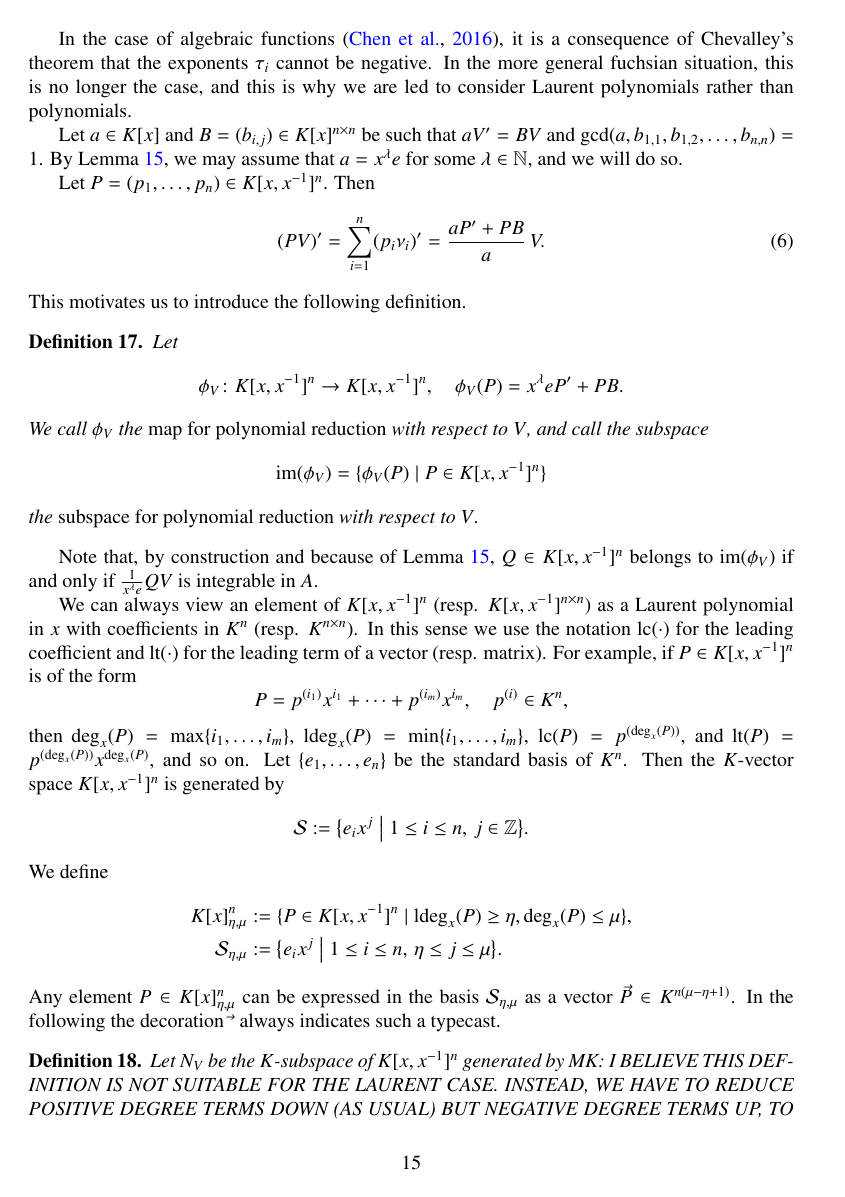
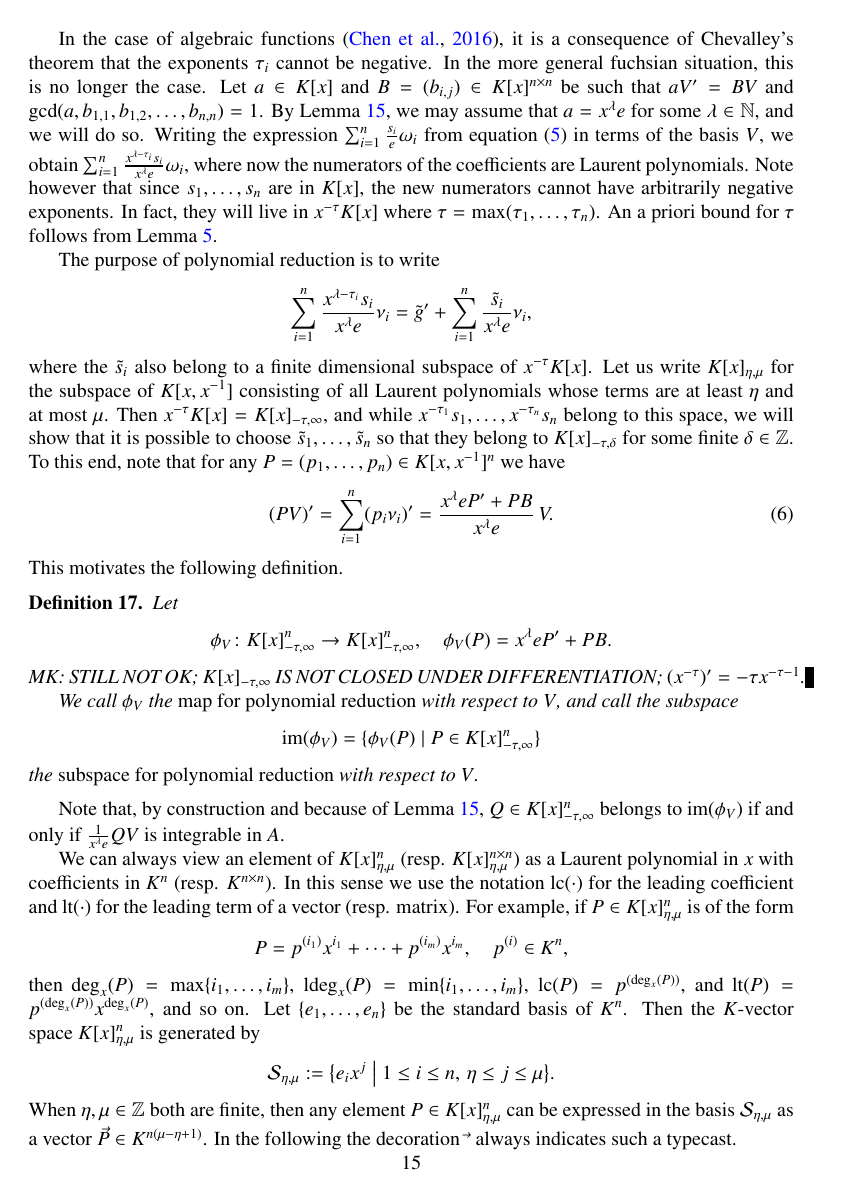
Before and after one commit to koutschan/hello-world, a LaTeX paper (HermiteCT-fuchsian.tex): page 15 of 20. Compiled offline with pdfLaTeX.

Commit message:
intermediate commit

```diff
--- a/HermiteCT-fuchsian.tex
+++ b/HermiteCT-fuchsian.tex
@@ -987,39 +985,57 @@ in $\bar{C}(x)_\infty$, we see that also $V$ is a local integral basis at infini
 \end{proof}
 
 In the case of algebraic functions~\citep{chen16}, it is a consequence of Chevalley's theorem that the exponents
-$\tau_i$ cannot be negative. In the more general fuchsian situation, this is no longer the case, and this is
-why we are led to consider Laurent polynomials rather than polynomials.
-
+$\tau_i$ cannot be negative. In the more general fuchsian situation, this is no longer the case.
 Let $a\in K[x]$ and $B = (b_{i, j})\in K[x]^{n \times n}$ be such that $aV'=BV$ and
 $\gcd(a, b_{1, 1}, b_{1, 2}, \ldots, b_{n ,n})=1$. By Lemma~\ref{LEM:d}, we may assume that
-$a=x^\lambda e$ for some $\lambda\in\set N$, and we will do so.
+$a=x^\lambda e$ for some $\lambda\in\set N$, and we will do so. Writing the expression
+$\sum_{i=1}^n\frac{s_i}{e}\omega_i$ from equation~\eqref{EQ:h} in terms of the basis~$V$,
+we obtain $\sum_{i=1}^n\frac{x^{\lambda-\tau_i}s_i}{x^\lambda e}\omega_i$, where now
+the numerators of the coefficients are Laurent polynomials. Note however that since
+$s_1,\dots,s_n$ are in~$K[x]$, the new numerators cannot have arbitrarily negative exponents.
+In fact, they will live in $x^{-\tau}K[x]$ where $\tau=\max(\tau_1,\dots,\tau_n)$.
+An a priori bound for $\tau$ follows from Lemma~\ref{lemma:bound-exps}.
 
-Let $P = (p_1, \ldots, p_n)\in K[x,x^{-1}]^n$. Then
+The purpose of polynomial reduction is to write
+\[
+  \sum_{i=1}^n\frac{x^{\lambda-\tau_i}s_i}{x^{\lambda}e}\nu_i=\tilde g'+
+  \sum_{i=1}^n\frac{\tilde s_i}{x^\lambda e}\nu_i,
+\]
+where the $\tilde s_i$ also belong to a finite dimensional subspace of~$x^{-\tau}K[x]$.
+Let us write $K[x]_{\eta,\mu}$ for the subspace of $K[x,x^{-1}]$ consisting of all Laurent polynomials
+whose terms are at least $\eta$ and at most~$\mu$. Then $x^{-\tau}K[x]=K[x]_{-\tau,\infty}$, and
+while $x^{-\tau_1}s_1,\dots,x^{-\tau_n}s_n$ belong to this space, we will show that it is possible to
+choose $\tilde s_1,\dots,\tilde s_n$ so that they belong to $K[x]_{-\tau,\delta}$ for some finite~$\delta\in\set Z$.
+To this end, note that for any $P = (p_1, \ldots, p_n)\in K[x,x^{-1}]^n$ we have
 \begin{equation} \label{EQ:polyred}
-  (PV)' = \sum_{i=1}^n (p_i \nu_i)' = \frac{aP' + PB}{a}\,V.
+  (PV)' = \sum_{i=1}^n (p_i \nu_i)' = \frac{x^\lambda eP' + PB}{x^\lambda e}\,V.
 \end{equation}
-This motivates us to introduce the following definition.
+This motivates the following definition.
+
 \begin{defi}
   Let
   \[
-    \phi_V\colon K[x,x^{-1}]^n \rightarrow K[x,x^{-1}]^n,\quad
+    \phi_V\colon K[x]_{-\tau,\infty}^n \to K[x]_{-\tau,\infty}^n,\quad
     \phi_V(P) = x^\lambda eP' + PB.
   \]
-We call $\phi_V$ the \emph{map for polynomial reduction} with respect to~$V$, and call
-the subspace
+  MK: STILL NOT OK; $K[x]_{-\tau,\infty}$ IS NOT CLOSED UNDER DIFFERENTIATION;
+  $(x^{-\tau})'=-\tau x^{-\tau-1}$.
+
+  We call $\phi_V$ the \emph{map for polynomial reduction} with respect to~$V$, and call
+  the subspace
 \[
- \im(\phi_V) = \{\phi_V(P) \mid P \in K[x,x^{-1}]^n\}
+ \im(\phi_V) = \{\phi_V(P) \mid P \in K[x]_{-\tau,\infty}^n\}
 \]
 the \emph{subspace for polynomial reduction} with respect to~$V$.
 \end{defi}
 
-Note that, by construction and because of Lemma~\ref{LEM:d}, $Q\in K[x,x^{-1}]^n$ belongs to
+Note that, by construction and because of Lemma~\ref{LEM:d}, $Q\in K[x]_{-\tau,\infty}^n$ belongs to
 $\im(\phi_V)$ if and only if $\frac{1}{x^\lambda e}QV$ is integrable in~$A$.
 
-We can always view an element of $K[x,x^{-1}]^n$ (resp. $K[x,x^{-1}]^{n\times n}$) as a Laurent polynomial in~$x$
+We can always view an element of $K[x]_{\eta,\mu}^n$ (resp. $K[x]_{\eta,\mu}^{n\times n}$) as a Laurent polynomial in~$x$
 with coefficients in~$K^n$ (resp. $K^{n\times n}$). In this sense we use the notation $\lc(\cdot)$
 for the leading coefficient and $\lt(\cdot)$ for the leading term of a vector (resp. matrix).
-For example, if $P\in K[x,x^{-1}]^n$ is of the form
+For example, if $P\in K[x]_{\eta,\mu}^n$ is of the form
 \[
   P = p^{(i_1)}x^{i_1} + \dots + p^{(i_m)}x^{i_m},\quad p^{(i)}\in K^n,
 \]
@@ -1029,21 +1045,13 @@ $\deg_x(P)=\max\{i_1,\dots,i_m\}$,
 $\ldeg_x(P)=\min\{i_1,\dots,i_m\}$, $\lc(P)=p^{(\deg_x(P))}$, and $\lt(P)=p^{(\deg_x(P))}x^{\deg_x(P)}$,
 and so on.
 Let $\{e_1, \ldots, e_n\}$ be the standard basis of~$K^n$.
-Then the $K$-vector space $K[x,x^{-1}]^n$ is generated by
+Then the $K$-vector space $K[x]_{\eta,\mu}^n$ is generated by
 \[
-  \cS := \bigl\{e_ix^j \mathrel{\big|} 1\leq i \leq n,\, j\in \bZ\bigr\}.
+  \cS_{\eta,\mu}:= \bigl\{e_ix^j \mathrel{\big|} 1\leq i \leq n,\, \eta\leq j\leq \mu\bigr\}.
 \]
-We define
-\begin{alignat*}1
-  K[x]_{\eta,\mu}^n&:=\{P\in K[x,x^{-1}]^n \mid \ldeg_x(P)\geq\eta,\deg_x(P)\leq\mu\},\\
-  \cS_{\eta,\mu}&:= \bigl\{e_ix^j \mathrel{\big|} 1\leq i \leq n,\, \eta\leq j\leq \mu\bigr\}.
-\end{alignat*}
-Any element $P\in K[x]_{\eta,\mu}^n$ can be expressed in the
-basis $\cS_{\eta,\mu}$ as a vector $\vec{P}\in K^{n(\mu-\eta+1)}$.
+When $\eta,\mu\in\set Z$ both are finite, then any element $P\in K[x]_{\eta,\mu}^n$ can be expressed
+in the basis $\cS_{\eta,\mu}$ as a vector $\vec{P}\in K^{n(\mu-\eta+1)}$.
 In the following the decoration~\raisebox{-1pt}{$\vec{}\;$} always indicates
 such a typecast.
 
 \begin{defi}
-  Let $N_V$ be the $K$-subspace of $K[x,x^{-1}]^n$ generated by
-  MK: I BELIEVE THIS DEFINITION IS NOT SUITABLE FOR THE LAURENT CASE. INSTEAD, WE HAVE
-  TO REDUCE POSITIVE DEGREE TERMS DOWN (AS USUAL) BUT NEGATIVE DEGREE TERMS UP, TO ENSURE
```
Also changed, not shown: HermiteCT-fuchsian.tex (55 more changed lines).
